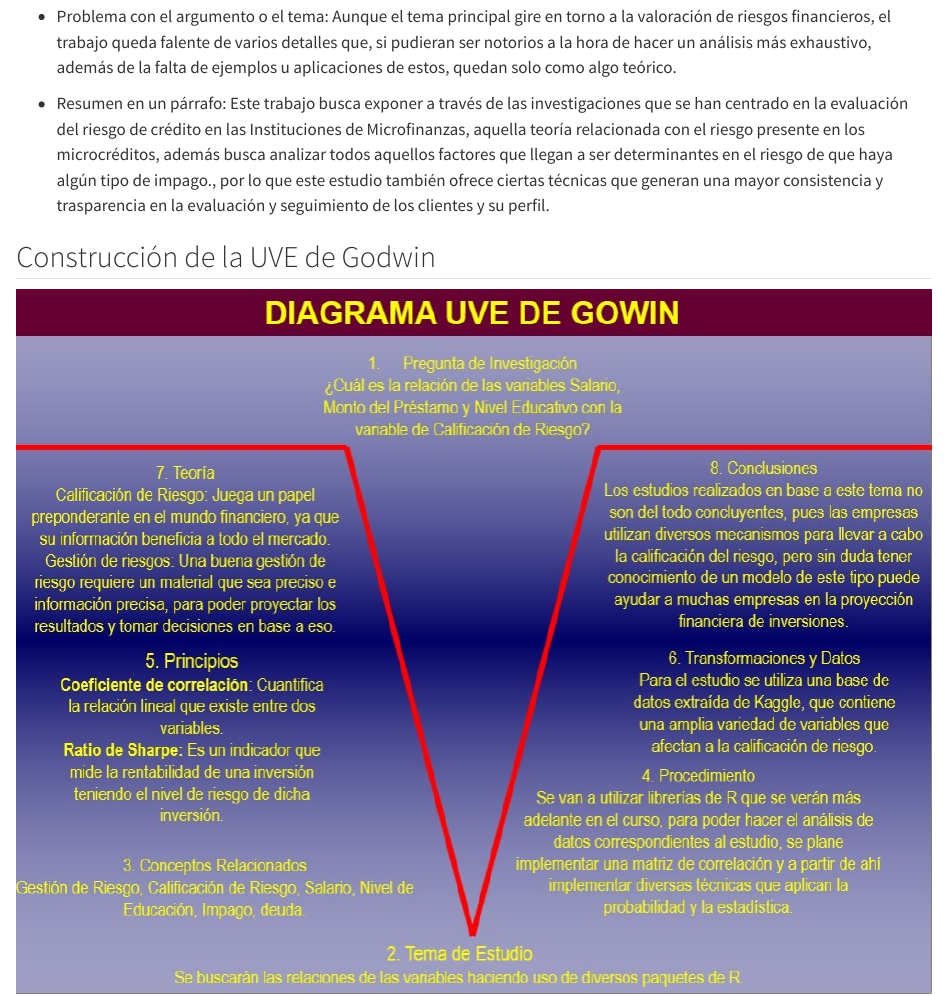
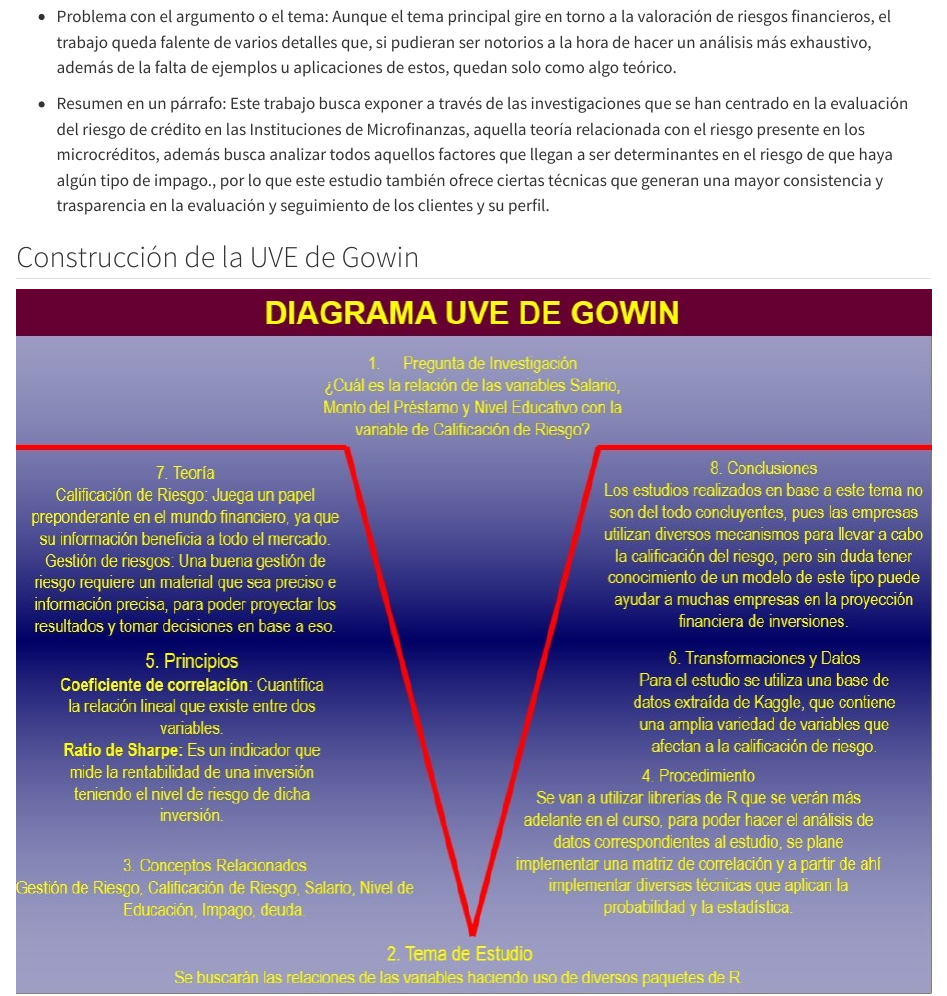
Before and after one commit to JEIKEL195/Bitacora-Grupo-5-CA-0204-II-2024-, a Quarto document (Bitacora_1.qmd): the page in a window 1100 px wide, from 5380 px down. Rendered offline with R 4.5, knitr and Pandoc in place of Quarto, with nearby package versions.

Commit message:
fix: corrige error ortografico

```diff
--- a/Bitacora_1.qmd
+++ b/Bitacora_1.qmd
@@ -215,7 +215,7 @@ Entre las posibles combinaciones de palabras clave se se pueden encontrar:
 * Resumen en un párrafo: Este trabajo busca exponer a través de las investigaciones que se han centrado en la evaluación del riesgo de crédito en las Instituciones de Microfinanzas, aquella teoría relacionada con el riesgo presente en los microcréditos, además busca analizar todos aquellos factores que llegan a ser determinantes en el riesgo de que haya algún tipo de impago., por lo que este estudio también ofrece ciertas técnicas que generan una mayor consistencia y trasparencia en la evaluación y seguimiento de los clientes y su perfil.
 
 
-## Construcción de la UVE de Godwin
+## Construcción de la UVE de Gowin
 
 ![V de Gowin](imagenes/v-gowin.jpeg)
 
```
